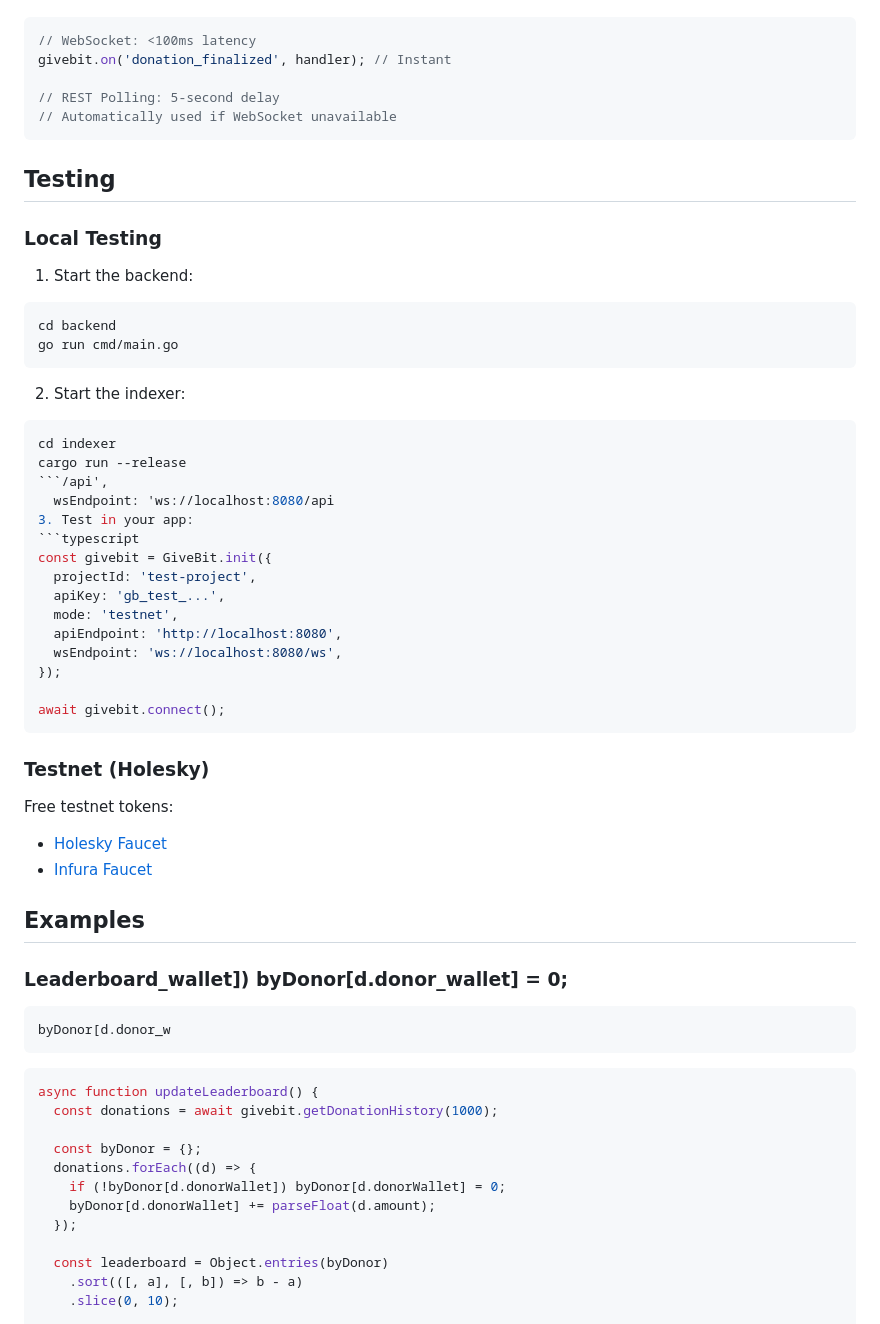
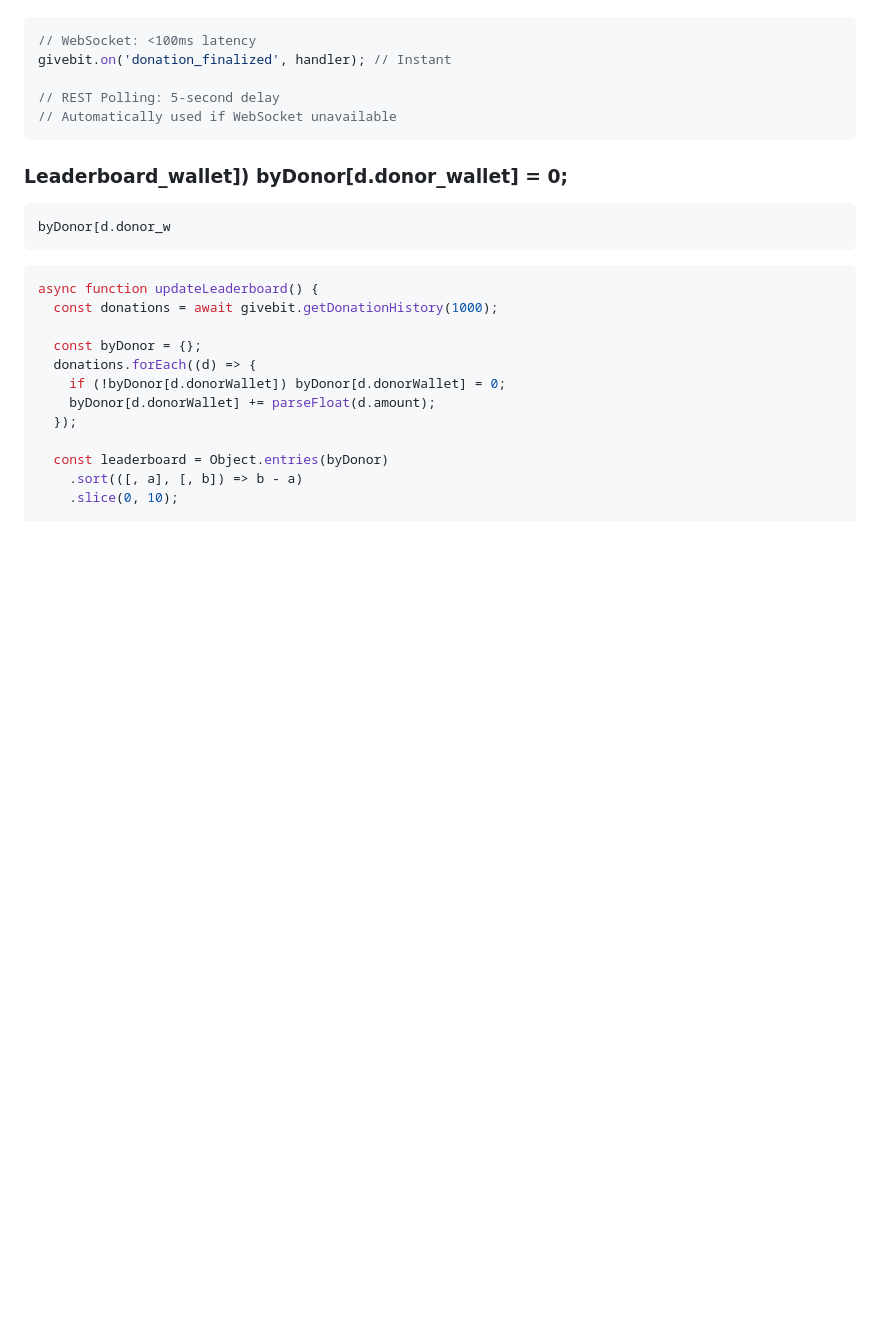
Before and after one commit to zidanaetrna/givebit-sdk, a Markdown page: README.md, the part around one of its changes. Drawn GitHub-style; blank space fills up the shorter version.

Commit message:
update: removing the incorrect info

````diff
--- a/README.md
+++ b/README.md
@@ -485,43 +485,6 @@ givebit.on('donation_finalized', handler); // Instant
 // Automatically used if WebSocket unavailable
 ```
 
-## Testing
-
-### Local Testing
-
-1. Start the backend:
-```bash
-cd backend
-go run cmd/main.go
-```
-
-2. Start the indexer:
-```bash
-cd indexer
-cargo run --release
-```/api',
-  wsEndpoint: 'ws://localhost:8080/api
-3. Test in your app:
-```typescript
-const givebit = GiveBit.init({
-  projectId: 'test-project',
-  apiKey: 'gb_test_...',
-  mode: 'testnet',
-  apiEndpoint: 'http://localhost:8080',
-  wsEndpoint: 'ws://localhost:8080/ws',
-});
-
-await givebit.connect();
-```
-
-### Testnet (Holesky)
-
-Free testnet tokens:
-- [Holesky Faucet](https://www.alchemy.com/faucets/ethereum-sepolia)
-- [Infura Faucet](https://www.infura.io/faucet/sepolia)
-
-## Examples
-
 ### Leaderboard_wallet]) byDonor[d.donor_wallet] = 0;
     byDonor[d.donor_w
 ```typescript
````
Also changed, not shown: other parts of README.md (+1 -1 lines).
